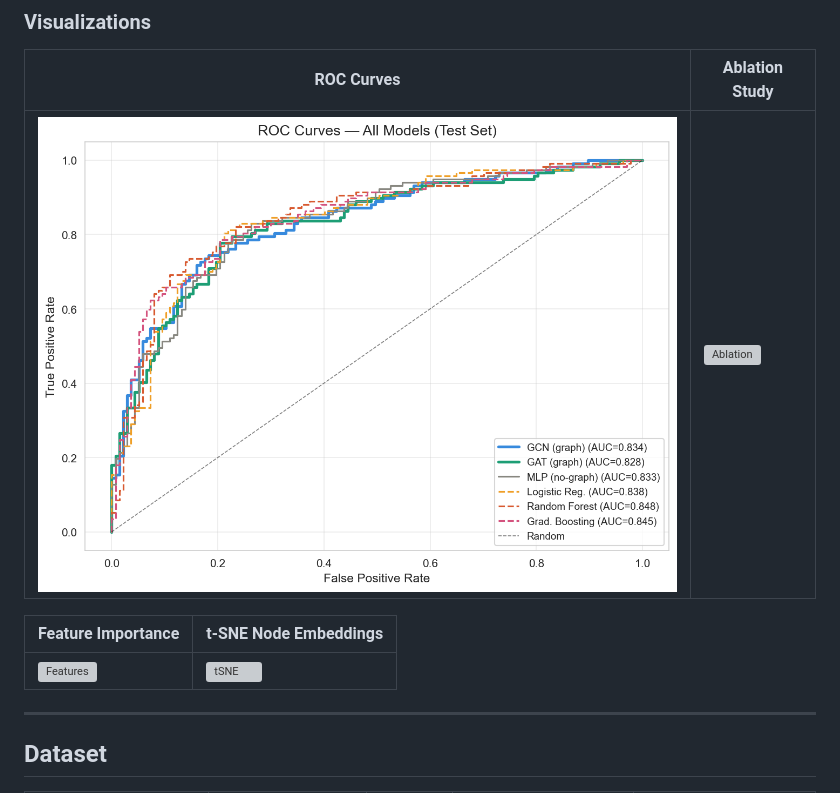
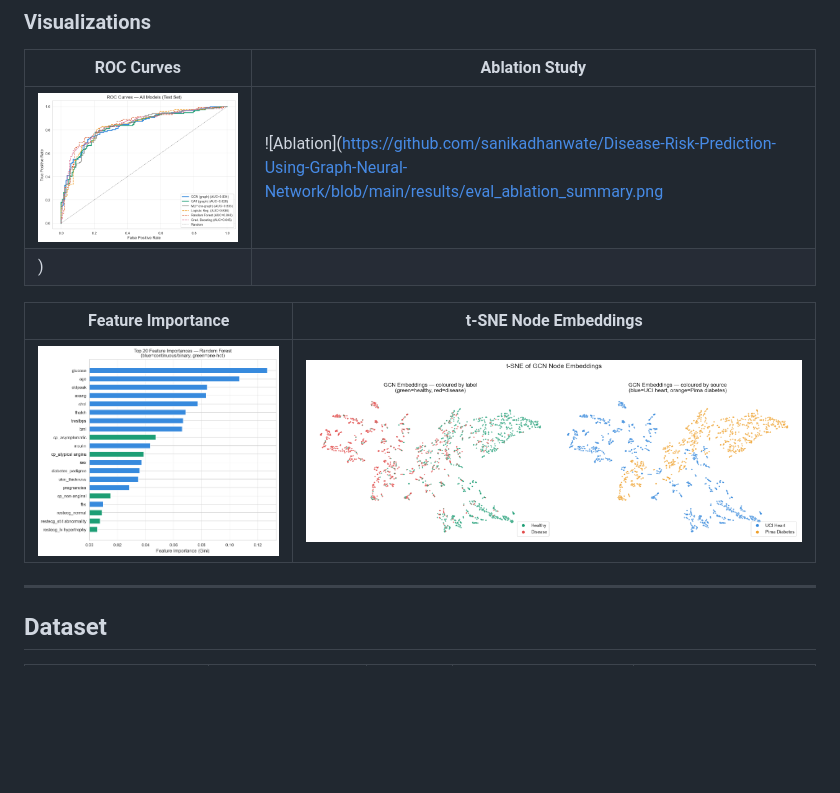
Before and after one commit to sanikadhanwate/Disease-Risk-Prediction-Using-Graph-Neural-Network, a Markdown page: README.md, the part around the change. Rendered like a GitHub page; blank space fills up the shorter version; grey boxes are pictures that could not be loaded.

```diff
--- a/README.md
+++ b/README.md
@@ -34,11 +34,12 @@ Traditional machine learning treats patients as independent data points. This pr
 
 | ROC Curves | Ablation Study |
 |---|---|
-| ![ROC](https://github.com/sanikadhanwate/Disease-Risk-Prediction-Using-Graph-Neural-Network/blob/main/results/eval_roc_curves.png) | ![Ablation](outputs/results/eval_ablation_summary.png) |
+| ![ROC](https://github.com/sanikadhanwate/Disease-Risk-Prediction-Using-Graph-Neural-Network/blob/main/results/eval_roc_curves.png) | ![Ablation](https://github.com/sanikadhanwate/Disease-Risk-Prediction-Using-Graph-Neural-Network/blob/main/results/eval_ablation_summary.png
+) |
 
 | Feature Importance | t-SNE Node Embeddings |
 |---|---|
-| ![Features](outputs/results/eval_feature_importance.png) | ![tSNE](outputs/results/eval_node_embeddings.png) |
+| ![Features](https://github.com/sanikadhanwate/Disease-Risk-Prediction-Using-Graph-Neural-Network/blob/main/results/eval_feature_importance.png) | ![tSNE](https://github.com/sanikadhanwate/Disease-Risk-Prediction-Using-Graph-Neural-Network/blob/main/results/eval_node_embeddings.png) |
 
 ---
 
```
